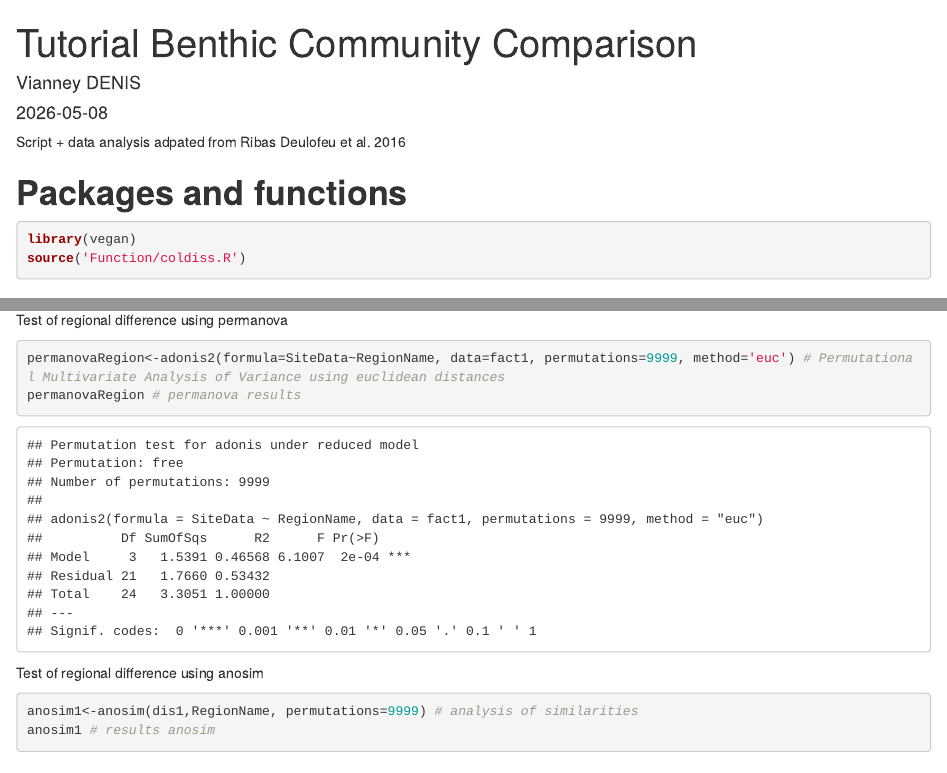
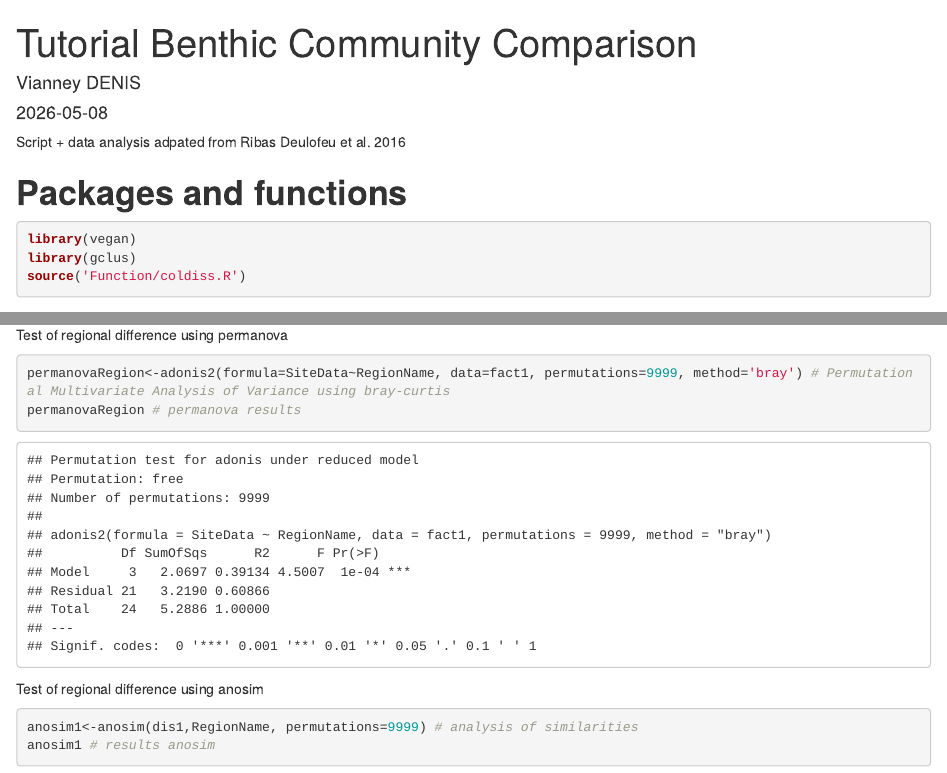
Before and after one commit to vianneydenis/OCEAN7194, an R Markdown document (Notebook.Rmd): the page in a window 1100 px wide, from its top, and a second part further down, joined at a grey line. The pictures show the output file Notebook.html that the author committed with the source, opened offline.

Commit message:
error-fixed

````diff
--- a/Notebook.R
+++ b/Notebook.R
@@ -47,7 +48,7 @@ permutest (mod, pairwise=T) # ANOVA like permutation test (see ?permutest)
 TukeyHSD(mod) # pairwise comparison
 boxplot(mod) # visualization of the dispersion
 
-permanovaRegion<-adonis2(formula=SiteData~RegionName, data=fact1, permutations=9999, method='euc') # Permutational Multivariate Analysis of Variance using euclidean distances
+permanovaRegion<-adonis2(formula=SiteData~RegionName, data=fact1, permutations=9999, method='bray') # Permutational Multivariate Analysis of Variance using bray-curtis
 permanovaRegion # permanova results
 
 anosim1<-anosim(dis1,RegionName, permutations=9999) # analysis of similarities
--- a/Notebook.Rmd
+++ b/Notebook.Rmd
@@ -11,6 +11,7 @@ Script + data analysis adpated from Ribas Deulofeu et al. 2016
 
 ```{r eval = TRUE, echo=T, message=F, warning=F}
 library(vegan)
+library(gclus)
 source('Function/coldiss.R')
 ```
 
@@ -110,7 +111,7 @@ boxplot(mod) # visualization of the dispersion
 Test of regional difference using permanova
 
 ```{r eval = TRUE, echo=T, message=F, warning=F}
-permanovaRegion<-adonis2(formula=SiteData~RegionName, data=fact1, permutations=9999, method='euc') # Permutational Multivariate Analysis of Variance using euclidean distances
+permanovaRegion<-adonis2(formula=SiteData~RegionName, data=fact1, permutations=9999, method='bray') # Permutational Multivariate Analysis of Variance using bray-curtis
 permanovaRegion # permanova results
 ```
 
````
Also changed, not shown: Example_Code.R (+3 -8 lines), Notebook.html, Notebook.R (1 more changed lines).
